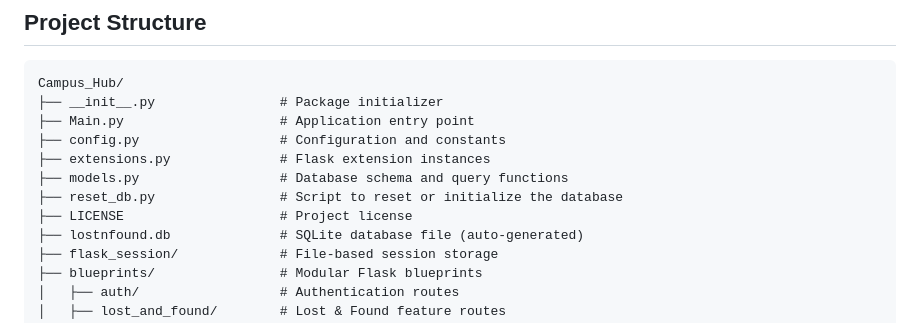
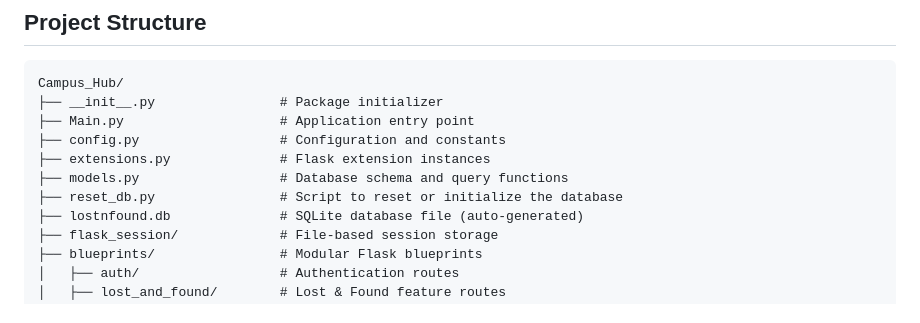
Before and after one commit to Atharwa23/CampusHub, a Markdown page: README.md, the part around the change. Drawn GitHub-style.

```diff
--- a/README.md
+++ b/README.md
@@ -58,7 +58,6 @@ Campus_Hub/
 ├── extensions.py              # Flask extension instances
 ├── models.py                  # Database schema and query functions
 ├── reset_db.py                # Script to reset or initialize the database
-├── LICENSE                    # Project license
 ├── lostnfound.db              # SQLite database file (auto-generated)
 ├── flask_session/             # File-based session storage
 ├── blueprints/                # Modular Flask blueprints
```
